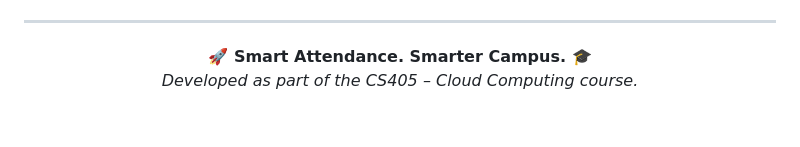
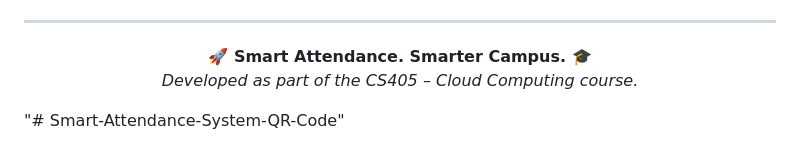
Before and after one commit to davidhany73/Smart-Attendance-System-QR-Code, a Markdown page: README.md, the part around the change. Rendered like a GitHub page; blank space fills up the shorter version.

```diff
--- a/README.md
+++ b/README.md
@@ -416,3 +416,4 @@ For a more secure and production-ready application, consider implementing:
   <br>
   <em>Developed as part of the CS405 – Cloud Computing course.</em>
 </p>
+"# Smart-Attendance-System-QR-Code"
```
